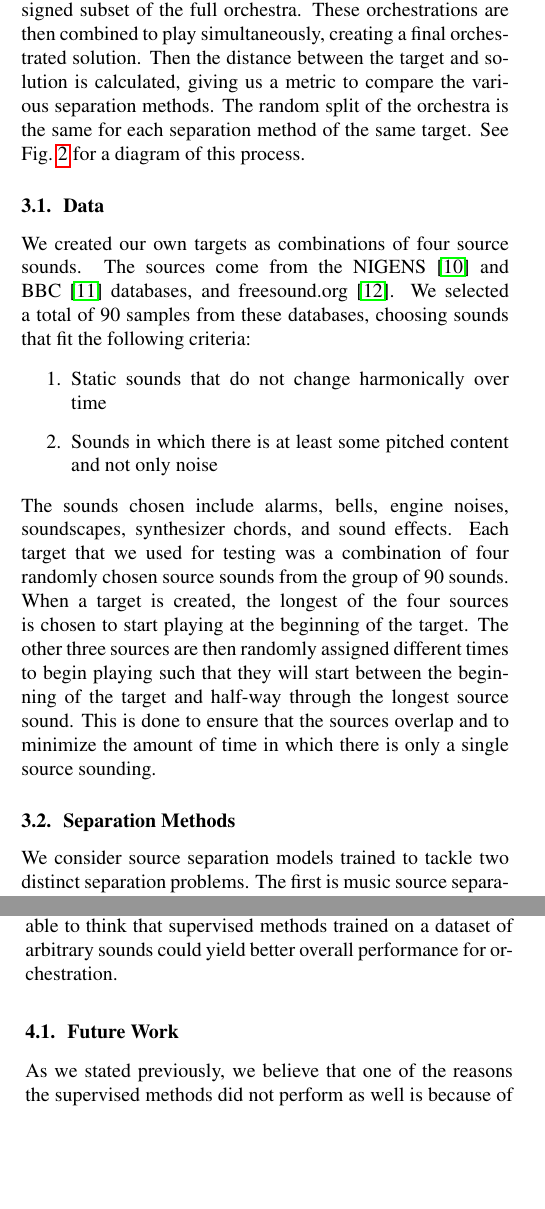
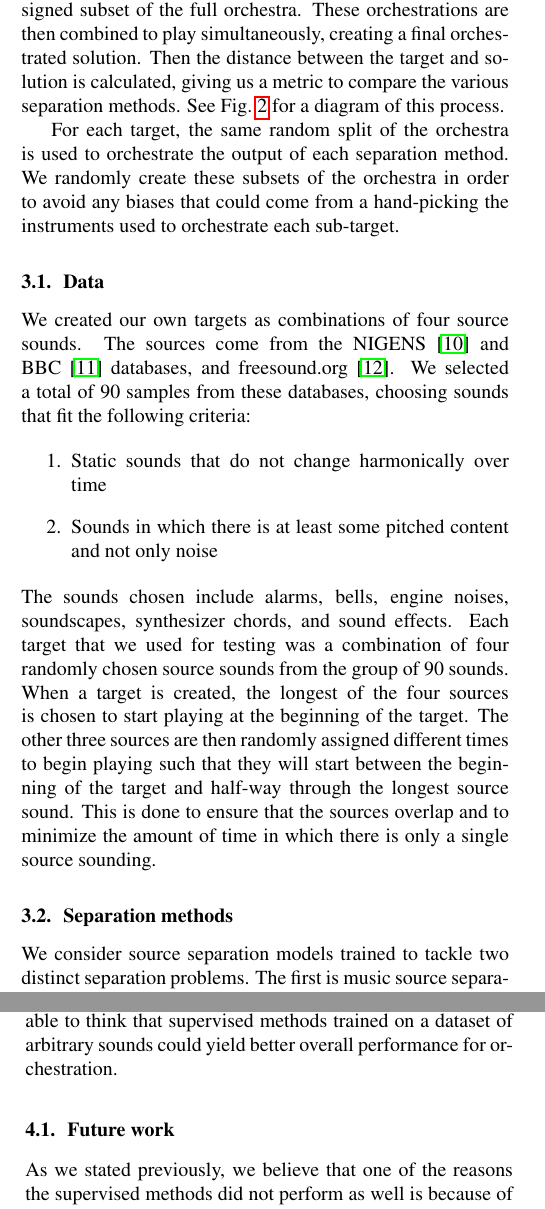
Before and after one commit to dzluke/DeepOrchestration, a LaTeX paper (source_separation/paper/paper.tex): two parts of the columns of pages 2 and 6 of 7, joined at a grey line, cut so that both start at the same text, the shorter picture padded with empty space. Compiled offline with pdfLaTeX; a missing bibliography style is replaced by a similar one.

Commit message:
Add explanation for random orchestra subset

```diff
--- a/source_separation/paper/paper.tex
+++ b/source_separation/paper/paper.tex
@@ -138,7 +138,9 @@ computer-assisted orchestration, sound source separation, Orchidea
 
 \section{Experiments}\label{sec:experiments}
 
-  We test the effectiveness of five difference source separation methods, both supervised and unsupervised, on 300 custom made targets that are combinations of sounds from different databases. During testing, a target is input to a source separation method, which outputs four sub-targets. Then each sub-target is independently orchestrated with a randomly assigned subset of the full orchestra. These orchestrations are then combined to play simultaneously, creating a final orchestrated solution. Then the distance between the target and solution is calculated, giving us a metric to compare the various separation methods. The random split of the orchestra is the same for each separation method of the same target. See Fig.~\ref{fig:eval_diagram} for a diagram of this process.
+  We test the effectiveness of five difference source separation methods, both supervised and unsupervised, on 300 custom made targets that are combinations of sounds from different databases. During testing, a target is input to a source separation method, which outputs four sub-targets. Then each sub-target is independently orchestrated with a randomly assigned subset of the full orchestra. These orchestrations are then combined to play simultaneously, creating a final orchestrated solution. Then the distance between the target and solution is calculated, giving us a metric to compare the various separation methods. See Fig.~\ref{fig:eval_diagram} for a diagram of this process.
+
+  For each target, the same random split of the orchestra is used to orchestrate the output of each separation method. We randomly create these subsets of the orchestra in order to avoid any biases that could come from a hand-picking the instruments used to orchestrate each sub-target.
 
     \subsection{Data}\label{subsec:data}
     We created our own targets as combinations of four source sounds. The sources come from the NIGENS~\cite{NIGENS} and BBC~\cite{BBC} databases, and freesound.org \cite{freesound}. We selected a total of 90 samples from these databases, choosing sounds that fit the following criteria:
@@ -150,7 +152,7 @@ computer-assisted orchestration, sound source separation, Orchidea
     The sounds chosen include alarms, bells, engine noises, soundscapes, synthesizer chords, and sound effects. Each target that we used for testing was a combination of four randomly chosen source sounds from the group of 90 sounds.
     When a target is created, the longest of the four sources is chosen to start playing at the beginning of the target. The other three sources are then randomly assigned different times to begin playing such that they will start between the beginning of the target and half-way through the longest source sound. This is done to ensure that the sources overlap and to minimize the amount of time in which there is only a single source sounding.
 
-    \subsection{Separation Methods}
+    \subsection{Separation methods}
   We consider source separation models trained to tackle two distinct separation problems. The first is music source separation (Open-Unmix, Demucs, ConvTasnet). For these architectures, we used models that were pre-trained on the MUSDB18 dataset~\cite{MUSDB18}. Thus, these models output 4 stereo tracks that correspond to broad instrumental categories defined in the SiSEC 2018 Mus evaluation campaign: \textit{vocals, drums, bass} and \textit{other}~\cite{Stoter_SiSEC}. It is important here to make the distinction that we did not train these models ourselves. Therefore, we cannot guarantee that the data the models were trained on is optimal for solving our problem. However, one of the goals of this paper is to explore whether pre-trained music source separation models can separate non-musical sounds in a way that improves orchestration.
   The second type of model we tested are ones that perform universal sound separation (TDCN++, NMF), which \cite{tdcnpp} defines as \textit{separating mixtures of arbitrary sounds of different types}. These methods more closely match our problem of separating non-musical target sounds.
 
@@ -275,7 +277,7 @@ where $\delta_{k1} = 1 \text{  if  } x_k \ge \tilde{x}_k, 0 \text{  otherwise}$;
 
   Since unsupervised methods perform well, it is reasonable to think that supervised methods trained on a dataset of arbitrary sounds could yield better overall performance for orchestration.
 
-    \subsection{Future Work}\label{sec:futurework}
+    \subsection{Future work}\label{sec:futurework}
     As we stated previously, we believe that one of the reasons the supervised methods did not perform as well is because of the data they were trained on. Therefore, a natural next step is to train these models with sounds that are more appropriate for computer-assisted orchestration.
 
     Another aspect we would like to work on is the assignment of the orchestras. Currently, the subset of the orchestra that is assigned to each sub-target is randomly selected. However, it is possible that this random assignment could reduce the quality of the final orchestration. If, for example, one of the sub-targets contains mostly low pitch content, but the orchestra assigned to it contains mostly violins, violas, flutes, and oboes, the resulting orchestration will suffer. To solve this problem, a step could be added that jointly-optimizes the orchestras assigned to each sub-target, ultimately choosing an assignment that leads to the best orchestration of each sub-target.
```
